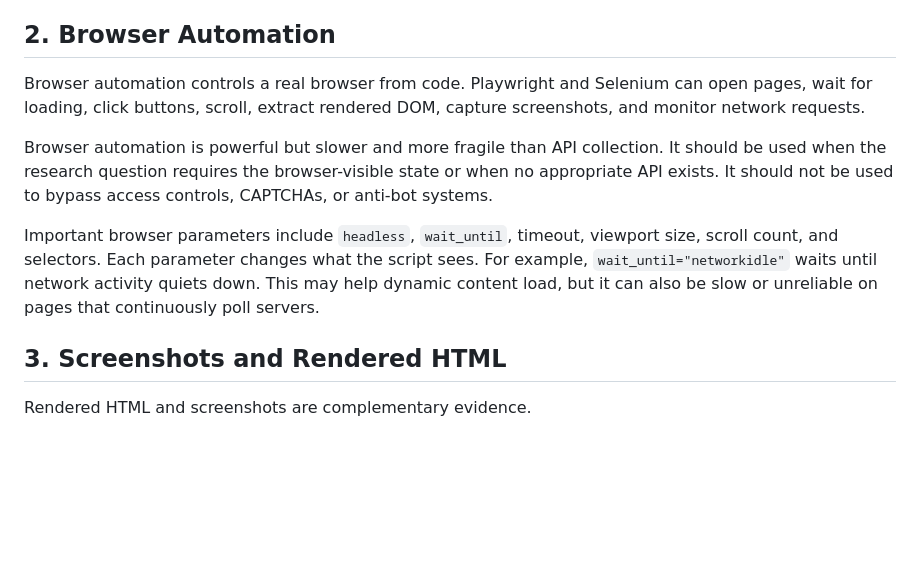
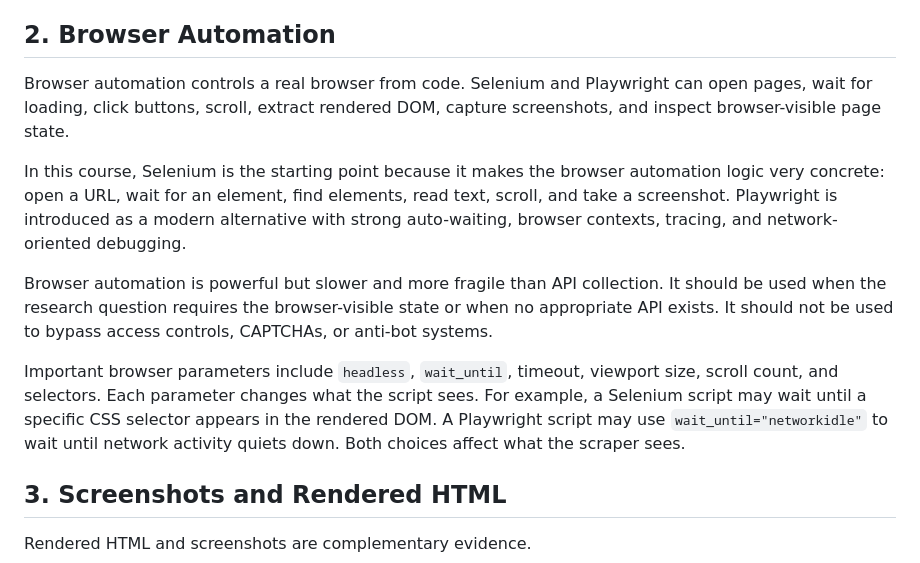
Before and after one commit to noellelebe/methodsNET_vlop-course-materials, a Markdown page: book/lecture_notes/day_3_dynamic_scraping.md, the part around the change. GitHub-like rendering; blank space fills up the shorter version.

```diff
--- a/book/lecture_notes/day_3_dynamic_scraping.md
+++ b/book/lecture_notes/day_3_dynamic_scraping.md
@@ -34,9 +34,15 @@ browser, static scraping is not enough.
 
 ## 2. Browser Automation
 
-Browser automation controls a real browser from code. Playwright and Selenium
+Browser automation controls a real browser from code. Selenium and Playwright
 can open pages, wait for loading, click buttons, scroll, extract rendered DOM,
-capture screenshots, and monitor network requests.
+capture screenshots, and inspect browser-visible page state.
+
+In this course, Selenium is the starting point because it makes the browser
+automation logic very concrete: open a URL, wait for an element, find elements,
+read text, scroll, and take a screenshot. Playwright is introduced as a modern
+alternative with strong auto-waiting, browser contexts, tracing, and
+network-oriented debugging.
 
 Browser automation is powerful but slower and more fragile than API collection.
 It should be used when the research question requires the browser-visible state
@@ -45,9 +51,9 @@ controls, CAPTCHAs, or anti-bot systems.
 
 Important browser parameters include `headless`, `wait_until`, timeout, viewport
 size, scroll count, and selectors. Each parameter changes what the script sees.
-For example, `wait_until="networkidle"` waits until network activity quiets
-down. This may help dynamic content load, but it can also be slow or unreliable
-on pages that continuously poll servers.
+For example, a Selenium script may wait until a specific CSS selector appears in
+the rendered DOM. A Playwright script may use `wait_until="networkidle"` to wait
+until network activity quiets down. Both choices affect what the scraper sees.
 
 ## 3. Screenshots and Rendered HTML
 
```
Also changed, not shown: book/daily_textbook/day_3_dynamic_scraping.md (+16 -5 lines), book/lecture_notes/day_2_static_scraping.md (+6 -0 lines).
